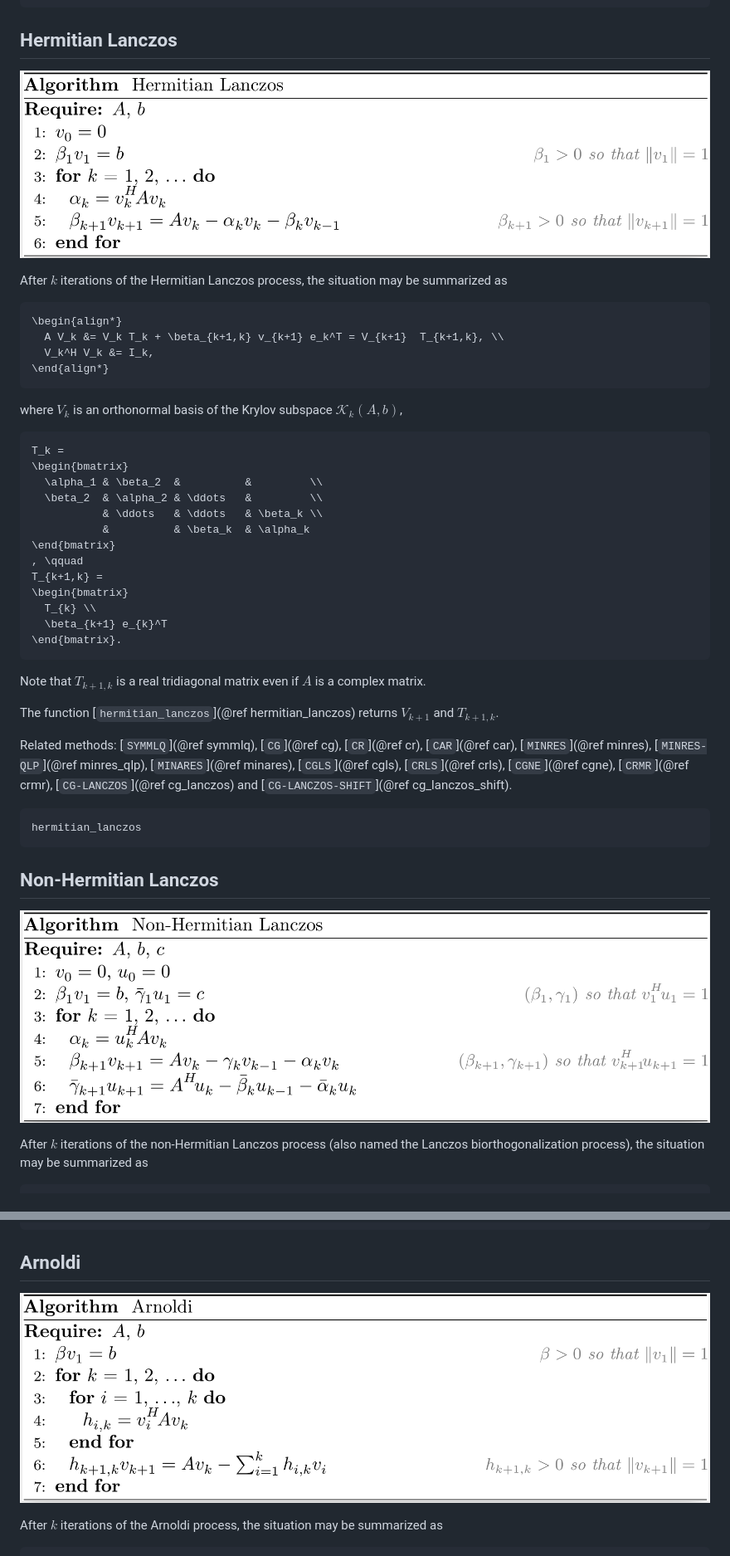
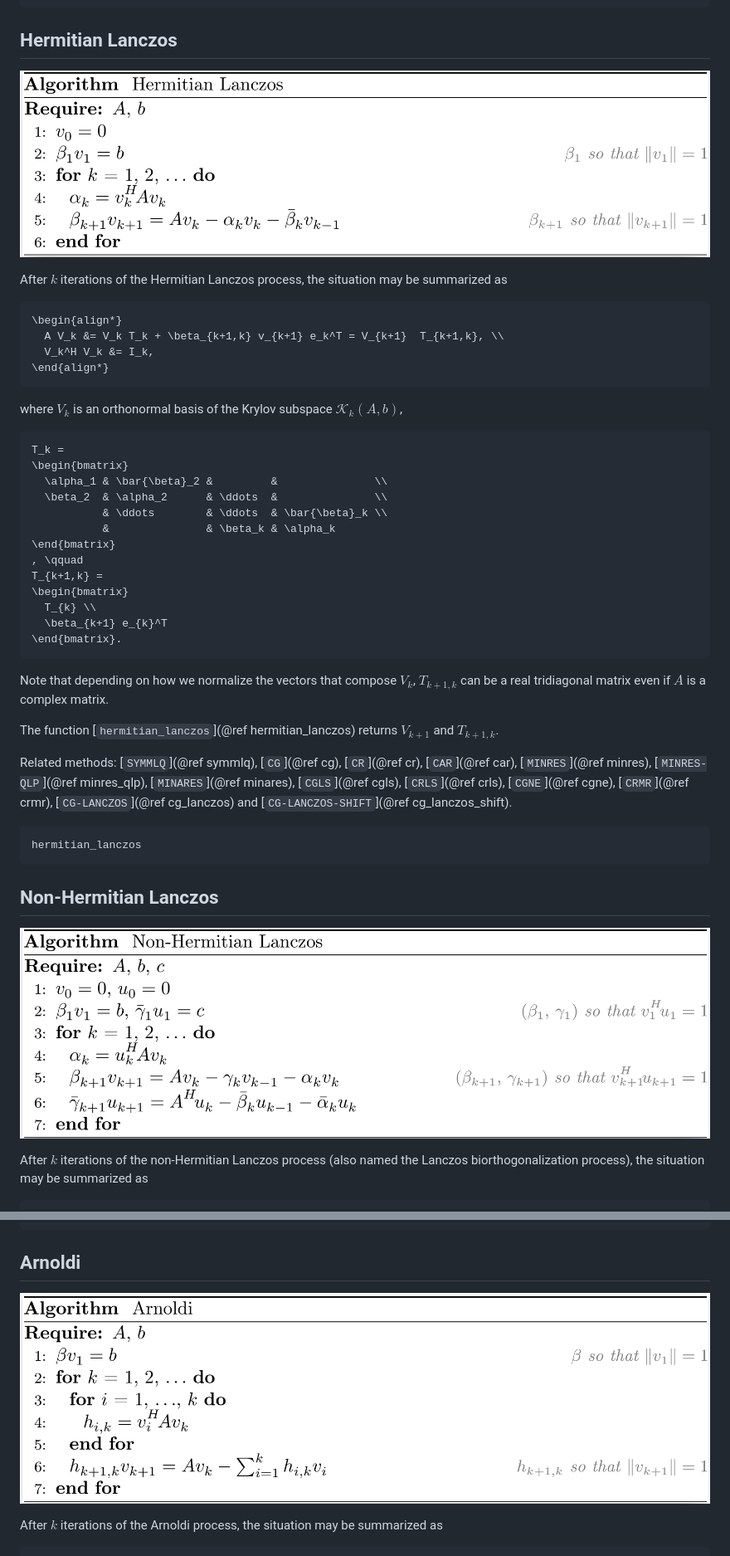
Before and after one commit to JuliaSmoothOptimizers/Krylov.jl, a Markdown page: docs/src/processes.md, 2 parts joined by grey strips. Shown at 83% size. Rendered like a GitHub page; pictures changed too: docs/src/graphics/arnoldi.png, docs/src/graphics/hermitian_lanczos.png, docs/src/graphics/nonhermitian_lanczos.png.

Commit message:
Update the pseudocode of the Krylov processes

````diff
--- a/docs/src/processes.md
+++ b/docs/src/processes.md
@@ -75,10 +75,10 @@ where $V_k$ is an orthonormal basis of the Krylov subspace $\mathcal{K}_k (A,b)$
 ```math
 T_k =
 \begin{bmatrix}
-  \alpha_1 & \beta_2  &          &         \\
-  \beta_2  & \alpha_2 & \ddots   &         \\
-           & \ddots   & \ddots   & \beta_k \\
-           &          & \beta_k  & \alpha_k
+  \alpha_1 & \bar{\beta}_2 &         &               \\
+  \beta_2  & \alpha_2      & \ddots  &               \\
+           & \ddots        & \ddots  & \bar{\beta}_k \\
+           &               & \beta_k & \alpha_k
 \end{bmatrix}
 , \qquad
 T_{k+1,k} =
@@ -87,7 +87,7 @@ T_{k+1,k} =
   \beta_{k+1} e_{k}^T
 \end{bmatrix}.
 ```
-Note that $T_{k+1,k}$ is a real tridiagonal matrix even if $A$ is a complex matrix.
+Note that depending on how we normalize the vectors that compose $V_k$, $T_{k+1,k}$ can be a real tridiagonal matrix even if $A$ is a complex matrix.
 
 The function [`hermitian_lanczos`](@ref hermitian_lanczos) returns $V_{k+1}$ and $T_{k+1,k}$.
 
````
Also changed, not shown: other parts of docs/src/processes.md (+3 -3 lines), docs/src/graphics/golub_kahan.png, docs/src/graphics/montoison_orban.png, docs/src/graphics/saunders_simon_yip.png.
